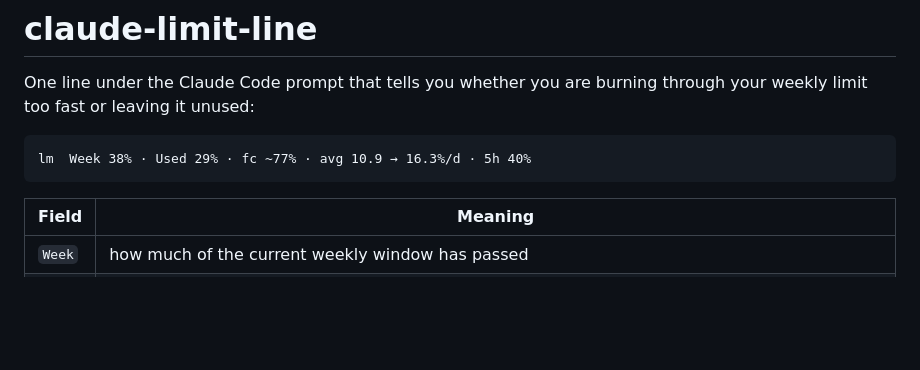
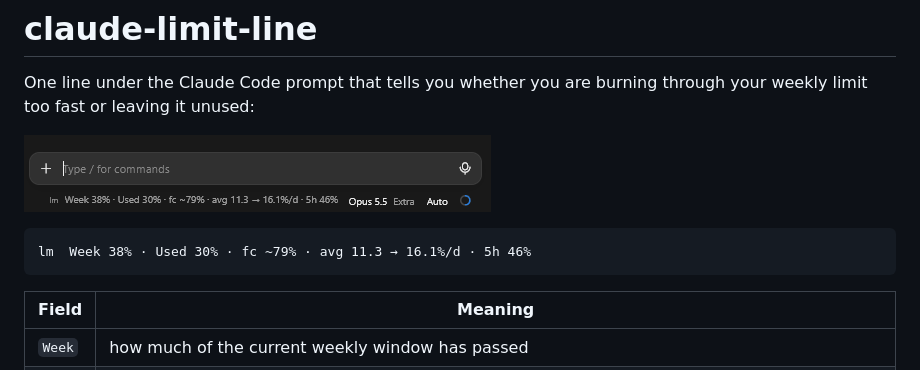
Before and after one commit to brd666/claude-limit-line, a Markdown page: README.md, the part around the change. Drawn GitHub-style; pictures changed too: docs/screenshot.png (added); blank space fills up the shorter version.

Commit message:
Show the line in the README
A screenshot of the lm line under the prompt in the desktop app, and the
example line to match it.

Co-Authored-By: Claude Opus 5.5 <noreply@anthropic.com>

````diff
--- a/README.md
+++ b/README.md
@@ -3,8 +3,10 @@
 One line under the Claude Code prompt that tells you whether you are burning
 through your weekly limit too fast or leaving it unused:
 
+![The lm line under the prompt in the Claude desktop app, beside the model's name](docs/screenshot.png)
+
 ```
-lm  Week 38% · Used 29% · fc ~77% · avg 10.9 → 16.3%/d · 5h 40%
+lm  Week 38% · Used 30% · fc ~79% · avg 11.3 → 16.1%/d · 5h 46%
 ```
 
 | Field | Meaning |
````
